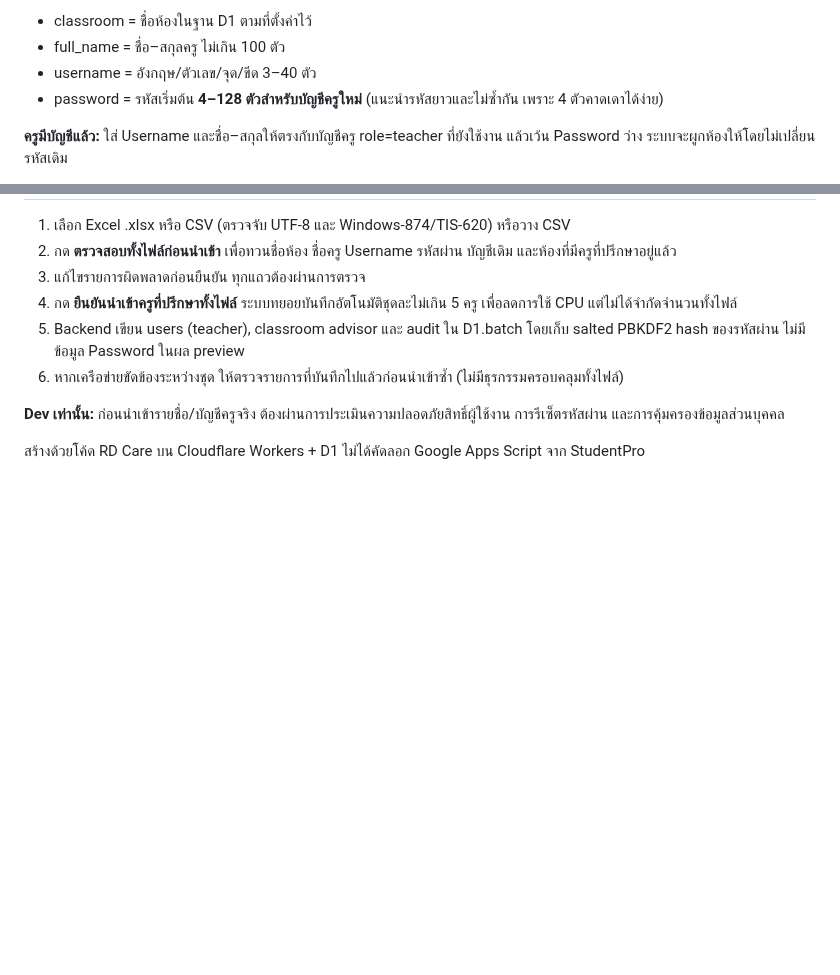
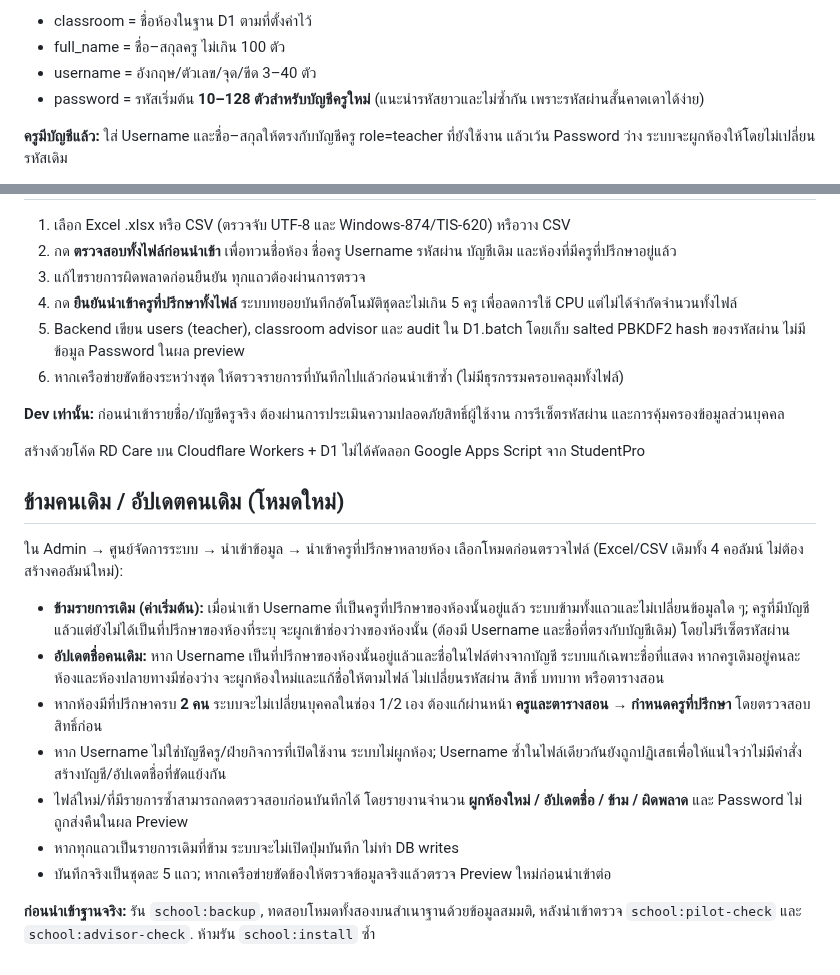
Before and after one commit to yoottana-cyber/rd-care, a Markdown page: docs/ADVISOR-IMPORT.md, 2 parts joined by grey strips. Rendered like a GitHub page; blank space fills up the shorter version.

Commit message:
docs(advisors): explain idempotent skip/update multi-room import and no automatic replacement

```diff
--- a/docs/ADVISOR-IMPORT.md
+++ b/docs/ADVISOR-IMPORT.md
@@ -15,7 +15,7 @@ classroom,full_name,username,password
 - classroom = ชื่อห้องในฐาน D1 ตามที่ตั้งค่าไว้
 - full_name = ชื่อ–สกุลครู ไม่เกิน 100 ตัว
 - username = อังกฤษ/ตัวเลข/จุด/ขีด 3–40 ตัว
-- password = รหัสเริ่มต้น **4–128 ตัวสำหรับบัญชีครูใหม่** (แนะนำรหัสยาวและไม่ซ้ำกัน เพราะ 4 ตัวคาดเดาได้ง่าย)
+- password = รหัสเริ่มต้น **10–128 ตัวสำหรับบัญชีครูใหม่** (แนะนำรหัสยาวและไม่ซ้ำกัน เพราะรหัสผ่านสั้นคาดเดาได้ง่าย)
 
 **ครูมีบัญชีแล้ว:** ใส่ Username และชื่อ–สกุลให้ตรงกับบัญชีครู role=teacher ที่ยังใช้งาน แล้วเว้น Password ว่าง ระบบจะผูกห้องให้โดยไม่เปลี่ยนรหัสเดิม
 
@@ -34,3 +34,18 @@ classroom,full_name,username,password
 **Dev เท่านั้น:** ก่อนนำเข้ารายชื่อ/บัญชีครูจริง ต้องผ่านการประเมินความปลอดภัยสิทธิ์ผู้ใช้งาน การรีเซ็ตรหัสผ่าน และการคุ้มครองข้อมูลส่วนบุคคล
 
 สร้างด้วยโค้ด RD Care บน Cloudflare Workers + D1 ไม่ได้คัดลอก Google Apps Script จาก StudentPro
+
+## ข้ามคนเดิม / อัปเดตคนเดิม (โหมดใหม่)
+
+ใน Admin → ศูนย์จัดการระบบ → นำเข้าข้อมูล → นำเข้าครูที่ปรึกษาหลายห้อง
+เลือกโหมดก่อนตรวจไฟล์ (Excel/CSV เดิมทั้ง 4 คอลัมน์ ไม่ต้องสร้างคอลัมน์ใหม่):
+
+- **ข้ามรายการเดิม (ค่าเริ่มต้น):** เมื่อนำเข้า Username ที่เป็นครูที่ปรึกษาของห้องนั้นอยู่แล้ว ระบบข้ามทั้งแถวและไม่เปลี่ยนข้อมูลใด ๆ; ครูที่มีบัญชีแล้วแต่ยังไม่ได้เป็นที่ปรึกษาของห้องที่ระบุ จะผูกเข้าช่องว่างของห้องนั้น (ต้องมี Username และชื่อที่ตรงกับบัญชีเดิม) โดยไม่รีเซ็ตรหัสผ่าน
+- **อัปเดตชื่อคนเดิม:** หาก Username เป็นที่ปรึกษาของห้องนั้นอยู่แล้วและชื่อในไฟล์ต่างจากบัญชี ระบบแก้เฉพาะชื่อที่แสดง หากครูเดิมอยู่คนละห้องและห้องปลายทางมีช่องว่าง จะผูกห้องใหม่และแก้ชื่อให้ตามไฟล์ ไม่เปลี่ยนรหัสผ่าน สิทธิ์ บทบาท หรือตารางสอน
+- หากห้องมีที่ปรึกษาครบ **2 คน** ระบบจะไม่เปลี่ยนบุคคลในช่อง 1/2 เอง ต้องแก้ผ่านหน้า **ครูและตารางสอน → กำหนดครูที่ปรึกษา** โดยตรวจสอบสิทธิ์ก่อน
+- หาก Username ไม่ใช่บัญชีครู/ฝ่ายกิจการที่เปิดใช้งาน ระบบไม่ผูกห้อง; Username ซ้ำในไฟล์เดียวกันยังถูกปฏิเสธเพื่อให้แน่ใจว่าไม่มีคำสั่งสร้างบัญชี/อัปเดตชื่อที่ขัดแย้งกัน
+- ไฟล์ใหม่/ที่มีรายการซ้ำสามารถกดตรวจสอบก่อนบันทึกได้ โดยรายงานจำนวน **ผูกห้องใหม่ / อัปเดตชื่อ / ข้าม / ผิดพลาด** และ Password ไม่ถูกส่งคืนในผล Preview
+- หากทุกแถวเป็นรายการเดิมที่ข้าม ระบบจะไม่เปิดปุ่มบันทึก ไม่ทำ DB writes
+- บันทึกจริงเป็นชุดละ 5 แถว; หากเครือข่ายขัดข้องให้ตรวจข้อมูลจริงแล้วตรวจ Preview ใหม่ก่อนนำเข้าต่อ
+
+**ก่อนนำเข้าฐานจริง:** รัน `school:backup`, ทดสอบโหมดทั้งสองบนสำเนาฐานด้วยข้อมูลสมมติ, หลังนำเข้าตรวจ `school:pilot-check` และ `school:advisor-check`. ห้ามรัน `school:install` ซ้ำ
```
